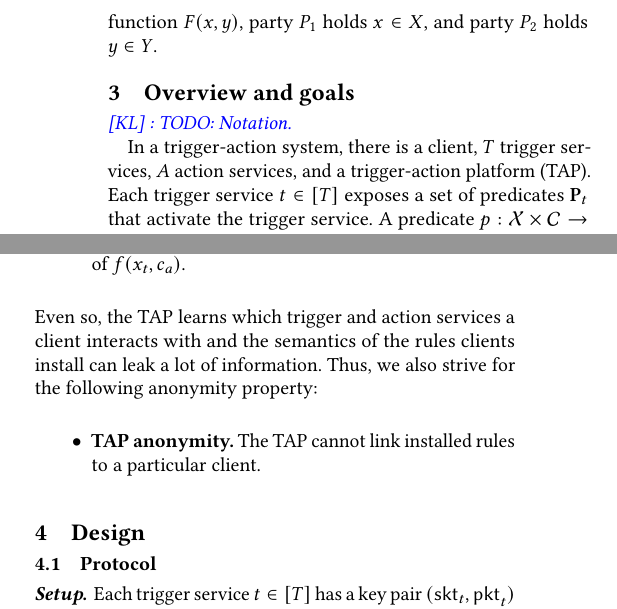
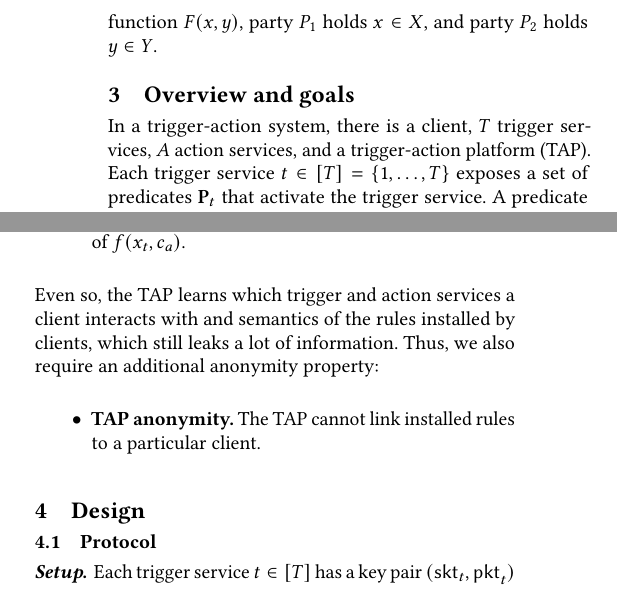
Before and after one commit to Veronika-Kitsul/TAP-research, a LaTeX paper (paper/main.tex, which reads paper/sections/problem.tex): two parts of the columns of page 2 of 3, joined at a grey line, cut so that both start at the same text. Compiled offline with pdfLaTeX.

Commit message:
More overview and goals

```diff
--- a/paper/sections/problem.tex
+++ b/paper/sections/problem.tex
@@ -1,10 +1,8 @@
 \section{Overview and goals}
 \label{sec:problem}
 
-\kl{TODO: Notation.}
-
 In a trigger-action system, there is a client, $T$ trigger services, $A$ action
-services, and a trigger-action platform (TAP). Each trigger service $t \in [T]$
-exposes a set of predicates $\mathbf{P}_t$ that activate the trigger service. A
-predicate $p : \mathcal{X} \times \mathcal{C} \to \{0,1\}$ takes as input
-trigger data $x \in \mathcal{X}$ and user constant $c \in \mathcal{C}$, and
+services, and a trigger-action platform (TAP). Each trigger service $t \in [T] =
+\{1, \ldots, T\}$ exposes a set of predicates $\mathbf{P}_t$ that activate the
+trigger service. A predicate $p : \mathcal{X} \times \mathcal{C} \to \{0,1\}$
+takes as input trigger data $x \in \mathcal{X}$ and user constant $c \in
@@ -74,8 +72,8 @@ we are after:
     $x_t$, except what can be inferred from the output of $f(x_t, c_a)$.
 \end{itemize}
 Even so, the TAP learns which trigger and action services a client interacts
-with and the semantics of the rules clients install can leak a lot of
-information. Thus, we also strive for the following anonymity property:
+with and semantics of the rules installed by clients, which still leaks a lot of
+information.  Thus, we also require an additional anonymity property:
 \begin{itemize}
   \item \textbf{TAP anonymity.} The TAP cannot link installed rules to a
     particular client.
```
Also changed, not shown: paper/sections/problem.tex (10 more changed lines).
